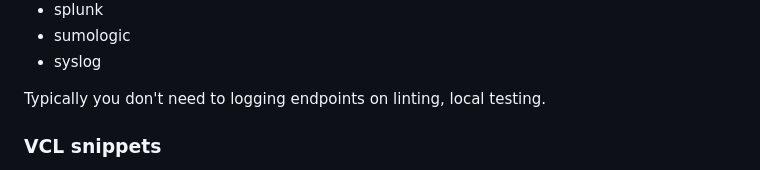
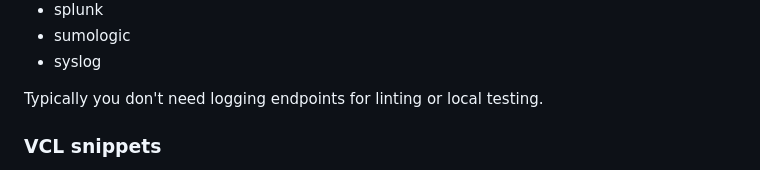
Before and after one commit to ysugimoto/falco, a Markdown page: docs/remote.md, the part around the change. Drawn GitHub-style.

Commit message:
fix grammar

```diff
--- a/docs/remote.md
+++ b/docs/remote.md
@@ -78,7 +78,7 @@ Currently falco supports following logging types:
 - sumologic
 - syslog
 
-Typically you don't need to logging endpoints on linting, local testing.
+Typically you don't need logging endpoints for linting or local testing.
 
 ### VCL snippets
 
```
